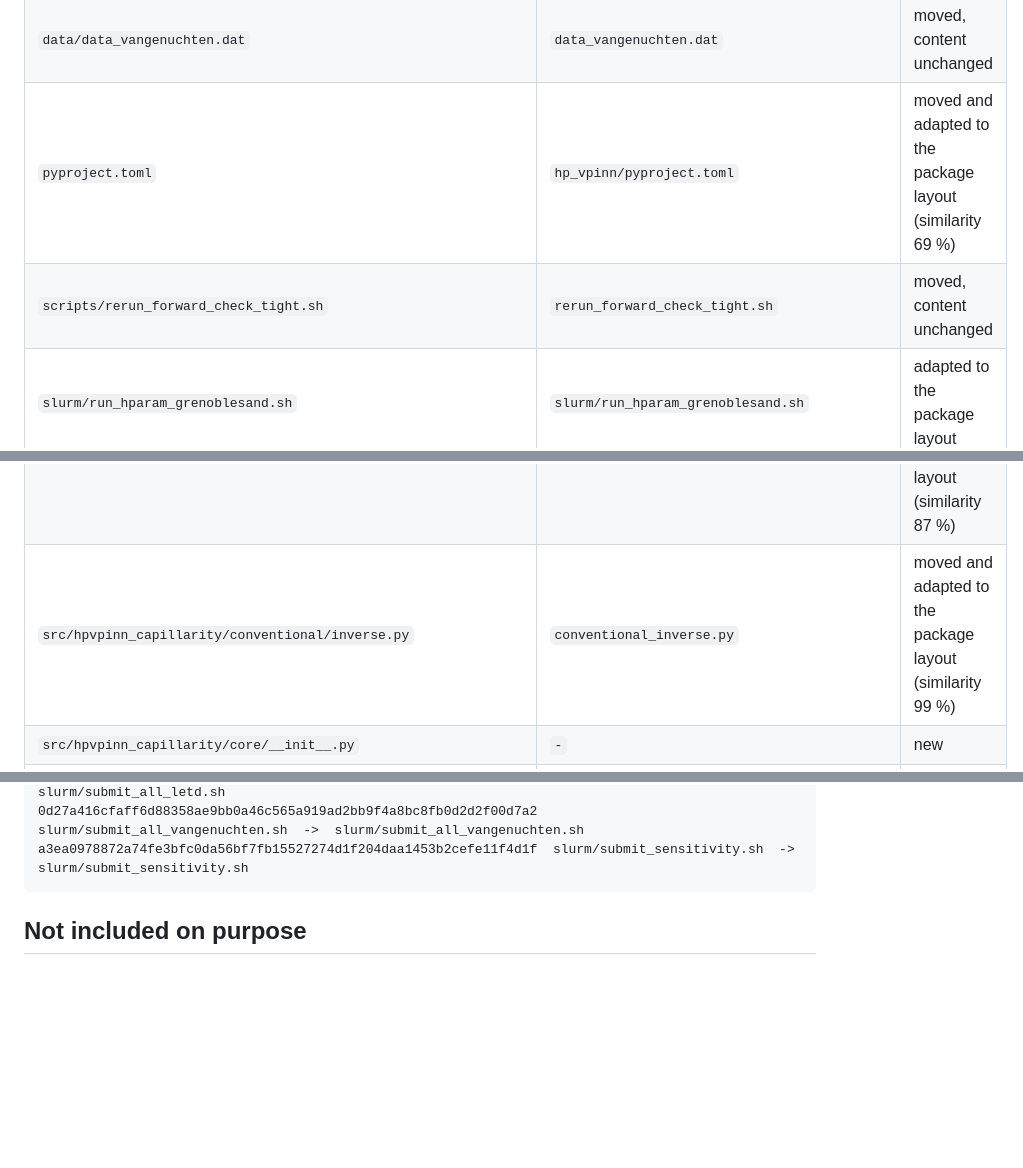
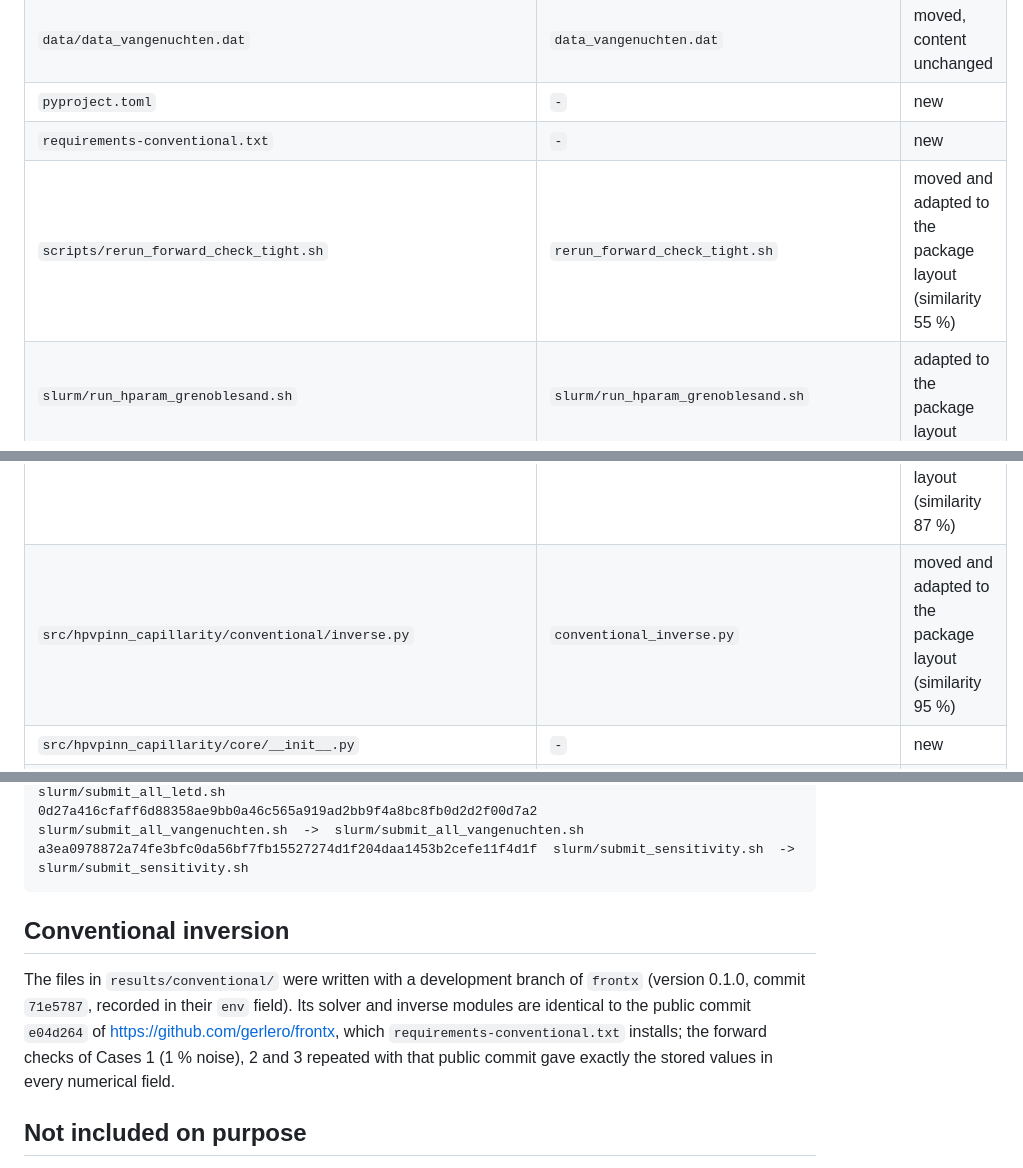
Before and after one commit to btourn/hpvpinn-capillarity, a Markdown page: PROVENANCE.md, 3 parts joined by grey strips. GitHub-like rendering; blank space fills up the shorter version.

Commit message:
docs: regenerate PROVENANCE and record the frontx version behind the conventional results
Co-Authored-By: Claude Sonnet 5.5 <noreply@anthropic.com>

````diff
--- a/PROVENANCE.md
+++ b/PROVENANCE.md
@@ -24,8 +24,9 @@ into the package layout in the commits that follow it:
 | `data/data_grenoblesand.dat` | `data_grenoblesand.dat` | moved, content unchanged |
 | `data/data_letd.dat` | `data_letd.dat` | moved, content unchanged |
 | `data/data_vangenuchten.dat` | `data_vangenuchten.dat` | moved, content unchanged |
-| `pyproject.toml` | `hp_vpinn/pyproject.toml` | moved and adapted to the package layout (similarity 69 %) |
-| `scripts/rerun_forward_check_tight.sh` | `rerun_forward_check_tight.sh` | moved, content unchanged |
+| `pyproject.toml` | `-` | new |
+| `requirements-conventional.txt` | `-` | new |
+| `scripts/rerun_forward_check_tight.sh` | `rerun_forward_check_tight.sh` | moved and adapted to the package layout (similarity 55 %) |
 | `slurm/run_hparam_grenoblesand.sh` | `slurm/run_hparam_grenoblesand.sh` | adapted to the package layout |
 | `slurm/run_hparam_letd.sh` | `slurm/run_hparam_letd.sh` | adapted to the package layout |
 | `slurm/run_hparam_vangenuchten.sh` | `slurm/run_hparam_vangenuchten.sh` | adapted to the package layout |
@@ -50,7 +51,7 @@ into the package layout in the commits that follow it:
 | `src/hpvpinn_capillarity/conventional/__init__.py` | `-` | new |
 | `src/hpvpinn_capillarity/conventional/benchmark.py` | `benchmark_conventional.py` | moved and adapted to the package layout (similarity 94 %) |
 | `src/hpvpinn_capillarity/conventional/forward_check_bridge.py` | `final_runs_to_forward_check.py` | moved and adapted to the package layout (similarity 87 %) |
-| `src/hpvpinn_capillarity/conventional/inverse.py` | `conventional_inverse.py` | moved and adapted to the package layout (similarity 99 %) |
+| `src/hpvpinn_capillarity/conventional/inverse.py` | `conventional_inverse.py` | moved and adapted to the package layout (similarity 95 %) |
 | `src/hpvpinn_capillarity/core/__init__.py` | `-` | new |
 | `src/hpvpinn_capillarity/core/constitutive_model.py` | `hp_vpinn/constitutive_model.py` | moved, content unchanged |
 | `src/hpvpinn_capillarity/core/datasets.py` | `hp_vpinn/datasets.py` | moved, content unchanged |
@@ -404,6 +404,13 @@ abbcf4d056ca474edf0ec04d0d2cc45f5f9497de2c056b48ab27d270d06cb0bf  slurm/submit_a
 0d27a416cfaff6d88358ae9bb0a46c565a919ad2bb9f4a8bc8fb0d2d2f00d7a2  slurm/submit_all_vangenuchten.sh  ->  slurm/submit_all_vangenuchten.sh
 a3ea0978872a74fe3bfc0da56bf7fb15527274d1f204daa1453b2cefe11f4d1f  slurm/submit_sensitivity.sh  ->  slurm/submit_sensitivity.sh
 ```
+
+## Conventional inversion
+
+The files in `results/conventional/` were written with a development branch of `frontx` (version 0.1.0, commit
+`71e5787`, recorded in their `env` field). Its solver and inverse modules are identical to the public commit
+`e04d264` of https://github.com/gerlero/frontx, which `requirements-conventional.txt` installs; the forward checks of
+Cases 1 (1 % noise), 2 and 3 repeated with that public commit gave exactly the stored values in every numerical field.
 
 ## Not included on purpose
 
````
Also changed, not shown: other parts of PROVENANCE.md (+2 -3 lines).
